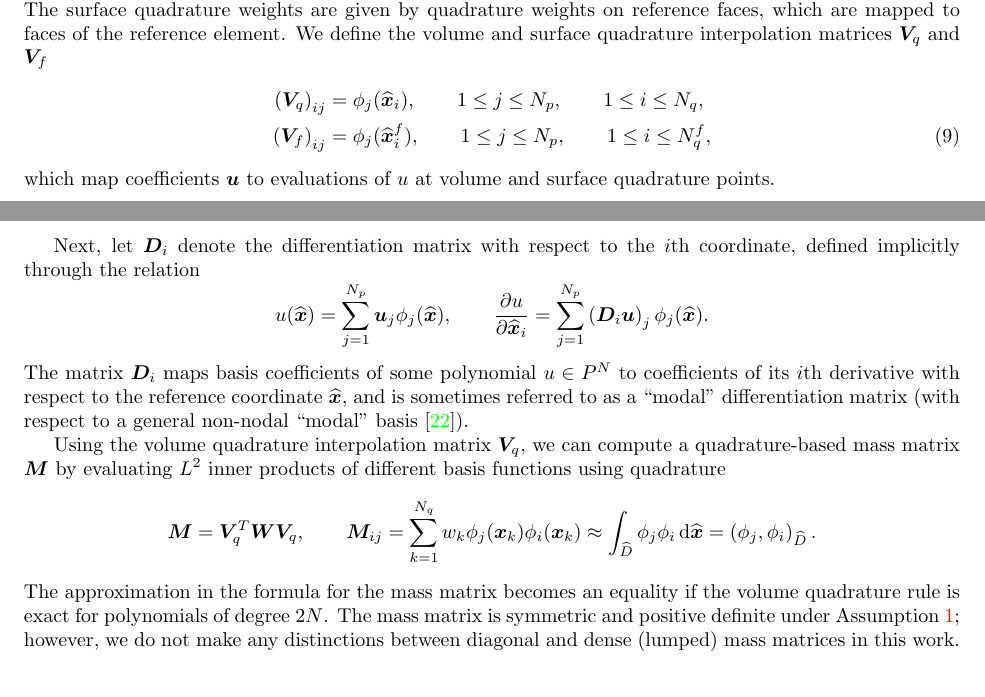
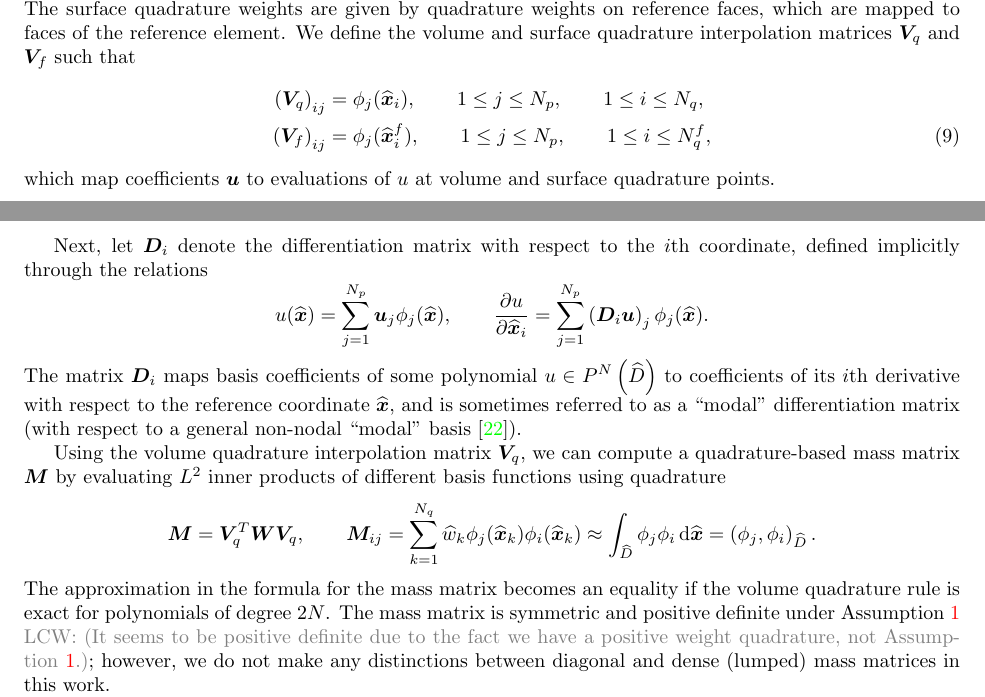
Before and after one commit to ntan15/scratch_wadge, a LaTeX paper (docs/main.tex): two parts of pages 5 and 6 of 27, joined at a grey line, cut so that both start at the same text. Compiled offline with pdfLaTeX.

Commit message:
More hats and cleanup

```diff
--- a/docs/main.tex
+++ b/docs/main.tex
@@ -441,30 +441,30 @@ for any $u, v \in P^N\LRp{\hat{D}}$, integration by parts
 holds when the volume and surface integrals are approximated using quadrature.
 \label{ass:quad}
 \end{assumption}
-Assumption (\ref{ass:quad}) holds, for example, for any surface quadrature rule which is exact for degree $2N$ polynomials on the boundary of the reference element $\partial \hat{D}$.
+Assumption~\ref{ass:quad} holds, for example, for any surface quadrature rule which is exact for degree $2N$ polynomials on the boundary of the reference element $\partial \hat{D}$.
 
 
 \subsection{Reference element matrices}
 \label{sec:matrix}
 
-Let $\bm{W}, \bm{W}_f$ denote diagonal matrices whose entries are volume and surface quadrature weights, respectively.  The surface quadrature weights are given by quadrature weights on reference faces, which are mapped to faces of the reference element.  We define the volume and surface quadrature interpolation matrices $\bm{V}_q$ and $\bm{V}_f$
+Let $\bm{W}, \bm{W}_f$ denote diagonal matrices whose entries are volume and surface quadrature weights, respectively.  The surface quadrature weights are given by quadrature weights on reference faces, which are mapped to faces of the reference element.  We define the volume and surface quadrature interpolation matrices $\bm{V}_q$ and $\bm{V}_f$ such that
 \begin{align}
 \LRp{\bm{V}_q}_{ij} &= \phi_j(\hat{\bm{x}}_i), \qquad 1 \leq j \leq N_p, \qquad 1 \leq i \leq N_q, \nonumber\\
 \LRp{\bm{V}_f}_{ij} &= \phi_j(\hat{\bm{x}}^f_i), \qquad 1 \leq j \leq N_p, \qquad 1 \leq i \leq N^f_q,\label{eq:qinterp}
 \end{align}
 which map coefficients $\bm{u}$ to evaluations of $u$ at volume and surface quadrature points.
 
-Next, let ${\bm{D}}_i$ denote the differentiation matrix with respect to the $i$th coordinate, defined implicitly through the relation
+Next, let ${\bm{D}}_i$ denote the differentiation matrix with respect to the $i$th coordinate, defined implicitly through the relations
 \[
 u(\hat{\bm{x}}) = \sum_{j=1}^{N_p} \bm{u}_j \phi_j(\hat{\bm{x}}), \qquad \pd{u}{\hat{\bm{x}}_i} = \sum_{j=1}^{N_p} \LRp{{\bm{D}}_i \bm{u}}_j\phi_j(\hat{\bm{x}}).
 \]
-The matrix ${\bm{D}}_i$ maps basis coefficients of some polynomial $u \in P^N$ to coefficients of its $i$th derivative with respect to the reference coordinate $\hat{\bm{x}}$, and is sometimes referred to as a ``modal'' differentiation matrix (with respect to a general non-nodal ``modal'' basis \cite{hicken2016multidimensional}).
+The matrix ${\bm{D}}_i$ maps basis coefficients of some polynomial $u \in P^N\LRp{\hat{D}}$ to coefficients of its $i$th derivative with respect to the reference coordinate $\hat{\bm{x}}$, and is sometimes referred to as a ``modal'' differentiation matrix (with respect to a general non-nodal ``modal'' basis \cite{hicken2016multidimensional}).
 
 Using the volume quadrature interpolation matrix $\bm{V}_q$, we can compute a quadrature-based mass matrix $\bm{M}$ by evaluating $L^2$ inner products of different basis functions using quadrature
 \[
-\bm{M} = \bm{V}_q^T\bm{W}\bm{V}_q, \qquad \bm{M}_{ij} = \sum_{k=1}^{N_q} w_k \phi_j(\bm{x}_k)\phi_i(\bm{x}_k) \approx \int_{\hat{D}}\phi_j\phi_i \diff{\hat{\bm{x}}} = \LRp{\phi_j,\phi_i}_{\hat{D}}.
+  \bm{M} = \bm{V}_q^T\bm{W}\bm{V}_q, \qquad \bm{M}_{ij} = \sum_{k=1}^{N_q} \hat{w}_k \phi_j(\hat{\bm{x}}_k)\phi_i(\hat{\bm{x}}_k) \approx \int_{\hat{D}}\phi_j\phi_i \diff{\hat{\bm{x}}} = \LRp{\phi_j,\phi_i}_{\hat{D}}.
 \]
-The approximation in the formula for the mass matrix becomes an equality if the volume quadrature rule is exact for polynomials of degree $2N$.  The mass matrix is symmetric and positive definite under Assumption~\ref{ass:quad}; however, we do not make any distinctions between diagonal and dense (lumped) mass matrices in this work.
+The approximation in the formula for the mass matrix becomes an equality if the volume quadrature rule is exact for polynomials of degree $2N$.  The mass matrix is symmetric and positive definite under Assumption~\ref{ass:quad} \lcwnote{(It seems to be positive definite due to the fact we have a positive weight quadrature, not Assumption~\ref{ass:quad}.)}; however, we do not make any distinctions between diagonal and dense (lumped) mass matrices in this work.
 
 The mass matrix appears in the discretization of $L^2$ projection (\ref{eq:l2proj}) and lift operators (\ref{eq:lift}) using quadrature.  The result are quadrature-based $L^2$ projection and lift operators $\bm{P}_q, \bm{L}_q$,
 \begin{equation}
```
